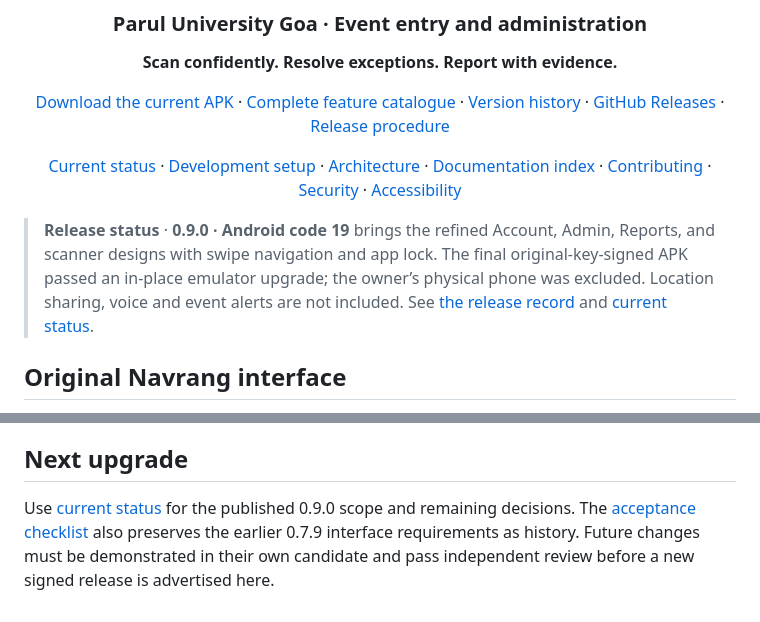
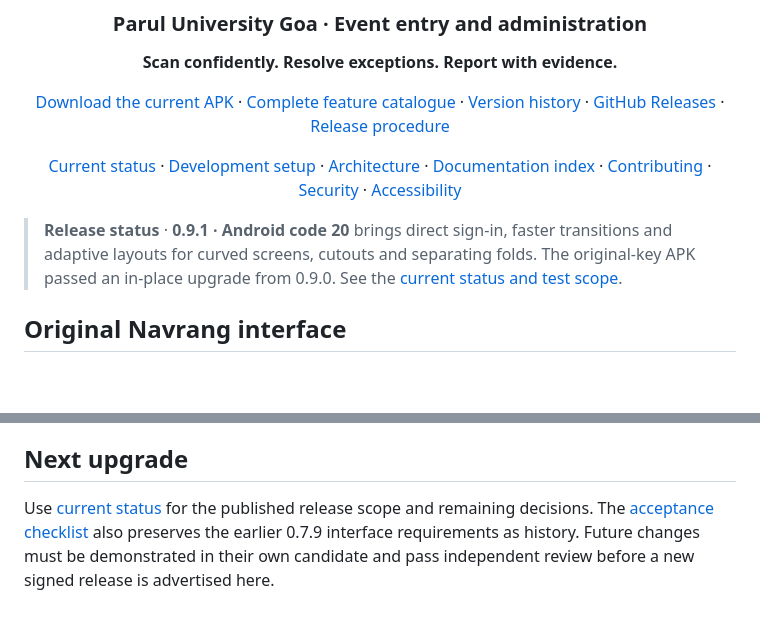
Before and after one commit to Namdev90/paruluniversitygoa, a Markdown page: README.md, 2 parts joined by grey strips. GitHub-like rendering; blank space fills up the shorter version.

Commit message:
Document Navrang 0.9.1 and screen verification

```diff
--- a/README.md
+++ b/README.md
@@ -11,7 +11,7 @@
 
 </div>
 
-> **Release status** · **0.9.0 · Android code 19** brings the refined Account, Admin, Reports, and scanner designs with swipe navigation and app lock. The final original-key-signed APK passed an in-place emulator upgrade; the owner’s physical phone was excluded. Location sharing, voice and event alerts are not included. See [the release record](docs/RESTORATION-RELEASE-0.9.0.md) and [current status](docs/CURRENT-STATUS.md).
+> **Release status** · **0.9.1 · Android code 20** brings direct sign-in, faster transitions and adaptive layouts for curved screens, cutouts and separating folds. The original-key APK passed an in-place upgrade from 0.9.0. See the [current status and test scope](docs/CURRENT-STATUS.md).
 
 
 ## Original Navrang interface
@@ -111,4 +111,4 @@ The project code and documentation are provided under the existing [MIT License]
 
 ## Next upgrade
 
-Use [current status](docs/CURRENT-STATUS.md) for the published 0.9.0 scope and remaining decisions. The [acceptance checklist](docs/NEXT-STEPS.md) also preserves the earlier 0.7.9 interface requirements as history. Future changes must be demonstrated in their own candidate and pass independent review before a new signed release is advertised here.
+Use [current status](docs/CURRENT-STATUS.md) for the published release scope and remaining decisions. The [acceptance checklist](docs/NEXT-STEPS.md) also preserves the earlier 0.7.9 interface requirements as history. Future changes must be demonstrated in their own candidate and pass independent review before a new signed release is advertised here.
```
Also changed, not shown: other parts of README.md (+1 -1 lines), CHANGELOG.md (+8 -0 lines), docs/CURRENT-STATUS.md (+10 -2 lines).
